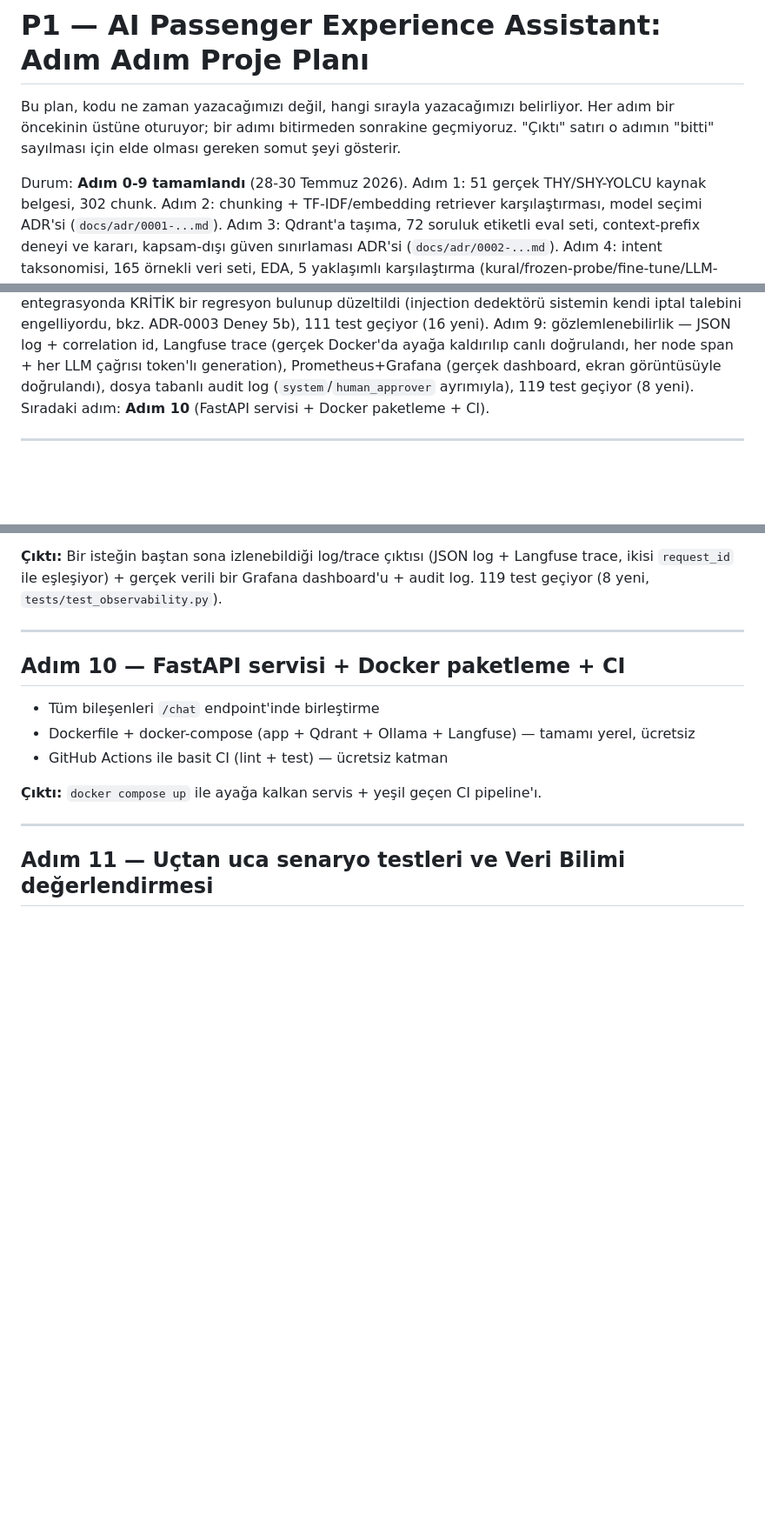
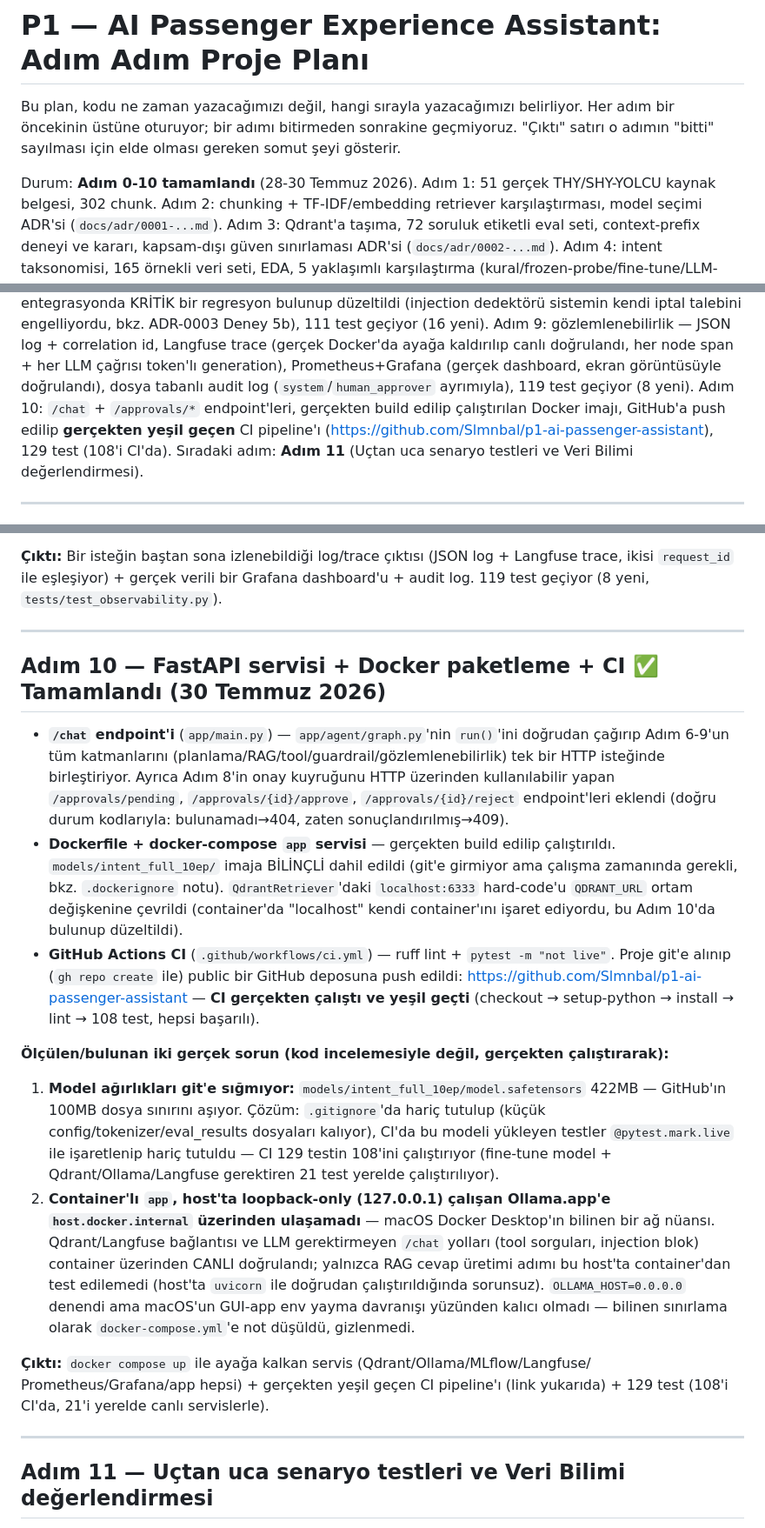
Before and after one commit to Slmnbal/p1-ai-passenger-assistant, a Markdown page: p1_proje_plani.md, 3 parts joined by grey strips. Shown at 87% size. GitHub-like rendering; blank space fills up the shorter version.

Commit message:
Adım 10 sonrası plan/README güncellemesi: CI badge, gerçek repo linki, bilinen sınırlamalar
Docker/CI kurulumu sırasında bulunan iki gerçek sorunu (QDRANT_URL hard-code'u,
model ağırlıklarının GitHub 100MB sınırını aşması) ve loopback-only Ollama.app'in
container'dan erişilememesi durumunu dürüstçe belgeler.

```diff
--- a/p1_proje_plani.md
+++ b/p1_proje_plani.md
@@ -4,7 +4,7 @@ Bu plan, kodu ne zaman yazacağımızı değil, hangi sırayla yazacağımızı
 bir öncekinin üstüne oturuyor; bir adımı bitirmeden sonrakine geçmiyoruz. "Çıktı" satırı o
 adımın "bitti" sayılması için elde olması gereken somut şeyi gösterir.
 
-Durum: **Adım 0-9 tamamlandı** (28-30 Temmuz 2026). Adım 1: 51 gerçek THY/SHY-YOLCU kaynak
+Durum: **Adım 0-10 tamamlandı** (28-30 Temmuz 2026). Adım 1: 51 gerçek THY/SHY-YOLCU kaynak
 belgesi, 302 chunk. Adım 2: chunking + TF-IDF/embedding retriever karşılaştırması,
 model seçimi ADR'si (`docs/adr/0001-...md`). Adım 3: Qdrant'a taşıma, 72 soruluk etiketli
 eval seti, context-prefix deneyi ve kararı, kapsam-dışı güven sınırlaması ADR'si
@@ -24,8 +24,11 @@ engelliyordu, bkz. ADR-0003 Deney 5b), 111 test geçiyor (16 yeni). Adım 9: gö
 — JSON log + correlation id, Langfuse trace (gerçek Docker'da ayağa kaldırılıp canlı
 doğrulandı, her node span + her LLM çağrısı token'lı generation), Prometheus+Grafana
 (gerçek dashboard, ekran görüntüsüyle doğrulandı), dosya tabanlı audit log
-(`system`/`human_approver` ayrımıyla), 119 test geçiyor (8 yeni). Sıradaki adım:
-**Adım 10** (FastAPI servisi + Docker paketleme + CI).
+(`system`/`human_approver` ayrımıyla), 119 test geçiyor (8 yeni). Adım 10: `/chat` +
+`/approvals/*` endpoint'leri, gerçekten build edilip çalıştırılan Docker imajı, GitHub'a
+push edilip **gerçekten yeşil geçen** CI pipeline'ı
+(https://github.com/Slmnbal/p1-ai-passenger-assistant), 129 test (108'i CI'da). Sıradaki
+adım: **Adım 11** (Uçtan uca senaryo testleri ve Veri Bilimi değerlendirmesi).
 
 ---
 
@@ -446,12 +449,43 @@ log. 119 test geçiyor (8 yeni, `tests/test_observability.py`).
 
 ---
 
-## Adım 10 — FastAPI servisi + Docker paketleme + CI
-- Tüm bileşenleri `/chat` endpoint'inde birleştirme
-- Dockerfile + docker-compose (app + Qdrant + Ollama + Langfuse) — tamamı yerel, ücretsiz
-- GitHub Actions ile basit CI (lint + test) — ücretsiz katman
+## Adım 10 — FastAPI servisi + Docker paketleme + CI ✅ Tamamlandı (30 Temmuz 2026)
 
-**Çıktı:** `docker compose up` ile ayağa kalkan servis + yeşil geçen CI pipeline'ı.
+- **`/chat` endpoint'i** (`app/main.py`) — `app/agent/graph.py`'nin `run()`'ini doğrudan
+  çağırıp Adım 6-9'un tüm katmanlarını (planlama/RAG/tool/guardrail/gözlemlenebilirlik)
+  tek bir HTTP isteğinde birleştiriyor. Ayrıca Adım 8'in onay kuyruğunu HTTP üzerinden
+  kullanılabilir yapan `/approvals/pending`, `/approvals/{id}/approve`,
+  `/approvals/{id}/reject` endpoint'leri eklendi (doğru durum kodlarıyla: bulunamadı→404,
+  zaten sonuçlandırılmış→409).
+- **Dockerfile + docker-compose `app` servisi** — gerçekten build edilip çalıştırıldı.
+  `models/intent_full_10ep/` imaja BİLİNÇLİ dahil edildi (git'e girmiyor ama çalışma
+  zamanında gerekli, bkz. `.dockerignore` notu). `QdrantRetriever`'daki `localhost:6333`
+  hard-code'u `QDRANT_URL` ortam değişkenine çevrildi (container'da "localhost" kendi
+  container'ını işaret ediyordu, bu Adım 10'da bulunup düzeltildi).
+- **GitHub Actions CI** (`.github/workflows/ci.yml`) — ruff lint + `pytest -m "not live"`.
+  Proje git'e alınıp (`gh repo create` ile) public bir GitHub deposuna push edildi:
+  https://github.com/Slmnbal/p1-ai-passenger-assistant — **CI gerçekten çalıştı ve yeşil
+  geçti** (checkout → setup-python → install → lint → 108 test, hepsi başarılı).
+
+**Ölçülen/bulunan iki gerçek sorun (kod incelemesiyle değil, gerçekten çalıştırarak):**
+1. **Model ağırlıkları git'e sığmıyor:** `models/intent_full_10ep/model.safetensors`
+   422MB — GitHub'ın 100MB dosya sınırını aşıyor. Çözüm: `.gitignore`'da hariç tutulup
+   (küçük config/tokenizer/eval_results dosyaları kalıyor), CI'da bu modeli yükleyen
+   testler `@pytest.mark.live` ile işaretlenip hariç tutuldu — CI 129 testin 108'ini
+   çalıştırıyor (fine-tune model + Qdrant/Ollama/Langfuse gerektiren 21 test yerelde
+   çalıştırılıyor).
+2. **Container'lı `app`, host'ta loopback-only (127.0.0.1) çalışan Ollama.app'e
+   `host.docker.internal` üzerinden ulaşamadı** — macOS Docker Desktop'ın bilinen bir
+   ağ nüansı. Qdrant/Langfuse bağlantısı ve LLM gerektirmeyen `/chat` yolları (tool
+   sorguları, injection blok) container üzerinden CANLI doğrulandı; yalnızca RAG cevap
+   üretimi adımı bu host'ta container'dan test edilemedi (host'ta `uvicorn` ile
+   doğrudan çalıştırıldığında sorunsuz). `OLLAMA_HOST=0.0.0.0` denendi ama macOS'un
+   GUI-app env yayma davranışı yüzünden kalıcı olmadı — bilinen sınırlama olarak
+   `docker-compose.yml`'e not düşüldü, gizlenmedi.
+
+**Çıktı:** `docker compose up` ile ayağa kalkan servis (Qdrant/Ollama/MLflow/Langfuse/
+Prometheus/Grafana/app hepsi) + gerçekten yeşil geçen CI pipeline'ı (link yukarıda) +
+129 test (108'i CI'da, 21'i yerelde canlı servislerle).
 
 ---
 
```
Also changed, not shown: README.md (+21 -1 lines).
